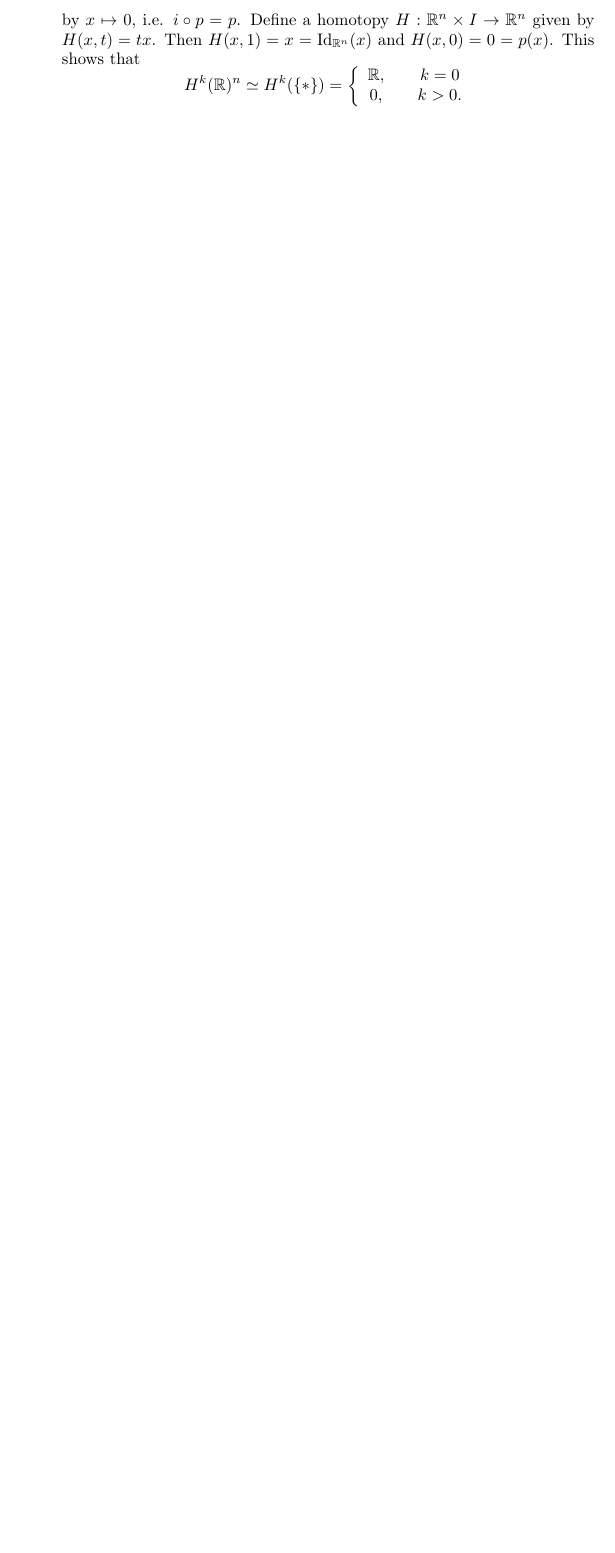
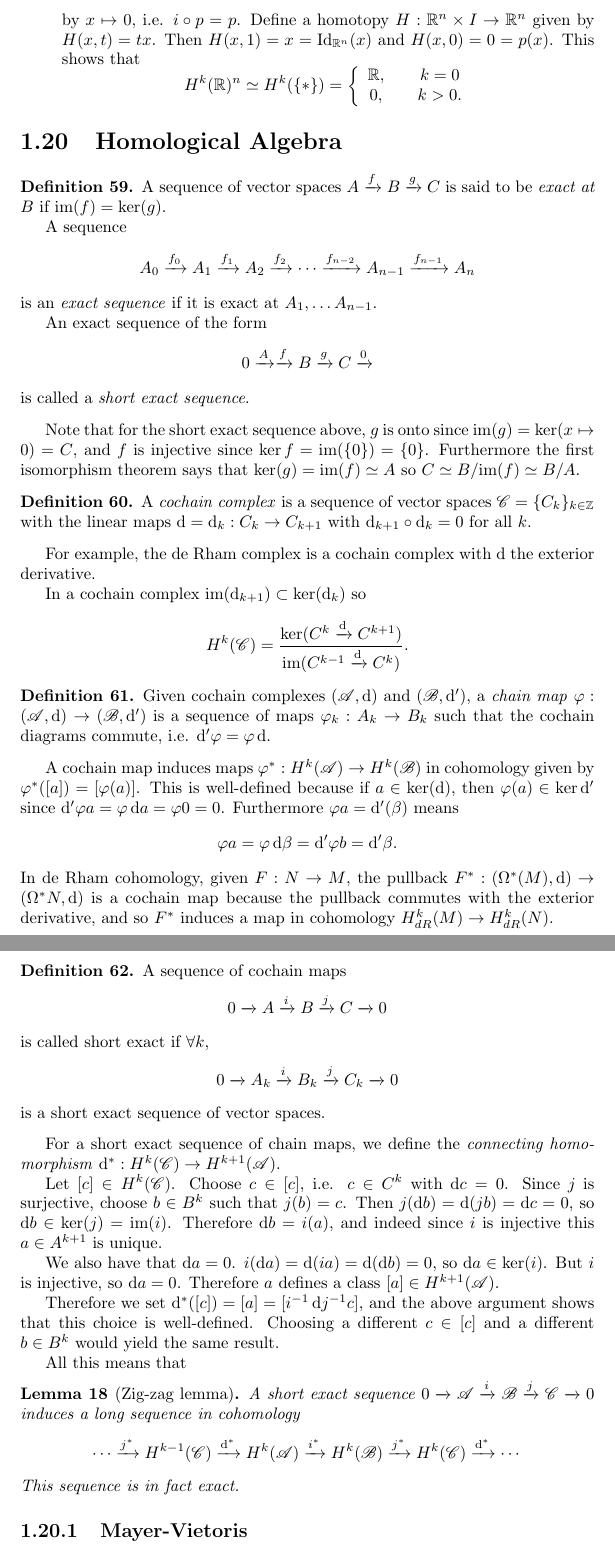
Before and after one commit to csboling/studies, a LaTeX thesis (msu/fall2015/math868/notes/notes.tex, which reads msu/fall2015/math868/notes/tex/derham.tex): part of page 79 of 79 before the commit and two parts of pages 79 and 80 of 81 after it, the two joined at a grey line, cut so that both start at the same text, the shorter picture padded with empty space. Compiled offline with pdfLaTeX.

Commit message:
homological algebra

```diff
--- a/msu/fall2015/math868/notes/tex/derham.tex
+++ b/msu/fall2015/math868/notes/tex/derham.tex
@@ -286,3 +286,155 @@ Let $F: N \to M$, so that $F^\ast : \Omega^k(M) \to \Omega^k(N)$. Then
      }
   \end{enumerate}
 \end{xmpl}
+
+\section{Homological Algebra}
+
+\begin{defn}
+A sequence of vector spaces
+$A \xrightarrow{f} B \xrightarrow{g} C$ is said to be
+\emph{exact at $B$} if $\mathrm{im}(f) = \ker(g)$.
+
+A sequence
+$$
+  A_0    \xrightarrow{f_0}
+  A_1    \xrightarrow{f_1}
+  A_2    \xrightarrow{f_2}
+  \cdots \xrightarrow{f_{n-2}}
+  A_{n-1} \xrightarrow{f_{n-1}}
+  A_n
+$$
+is an \emph{exact sequence} if it is exact at
+$A_1, \dots A_{n-1}$.
+
+An exact sequence of the form
+$$
+0 \xrightarrow
+A \xrightarrow{f}
+B \xrightarrow{g}
+C \xrightarrow
+0
+$$
+is called a \emph{short exact sequence}.
+\end{defn}
+
+Note that for the short exact sequence above,
+$g$ is onto since $\mathrm{im}(g) = \ker(x \mapsto 0) = C$, and
+$f$ is injective since $\ker f = \mathrm{im}(\{ 0 \}) = \{ 0 \}$.
+Furthermore the first isomorphism theorem says that
+$\ker(g) = \mathrm{im}(f) \simeq A$ so
+$C \simeq B / \mathrm{im}(f)  \simeq B / A$.
+
+\begin{defn}
+A \emph{cochain complex} is a sequence of vector spaces
+$\mathscr{C} = \{C_k\}_{k \in \mathbb{Z}}$ with the
+linear maps $\dif = \dif_k : C_k \to C_{k+1}$ with
+$\dif_{k+1} \circ \dif_k = 0$ for all $k$.
+\end{defn}
+
+For example, the de Rham complex is a cochain complex
+with $\dif$ the exterior derivative.
+
+In a cochain complex
+$\mathrm{im}(\dif_{k+1}) \subset \ker(\dif_k)$ so
+$$
+  H^k(\mathscr{C})
+= \frac{\ker(C^k \xrightarrow{\dif} C^{k+1})}
+       {\mathrm{im}(C^{k-1} \xrightarrow{\dif} C^{k})}.
+$$
+
+\begin{defn}
+Given cochain complexes
+$(\mathscr{A}, \dif)$ and
+$(\mathscr{B}, \dif^\prime)$, a \emph{chain map}
+$\varphi: (\mathscr{A}, \dif) \to (\mathscr{B}, \dif^\prime)$
+is a sequence of maps $\varphi_k : A_k \to B_k$ such that the cochain
+diagrams commute, i.e. $\dif^\prime \varphi = \varphi \dif$.
+\end{defn}
+
+A cochain map induces maps
+$\varphi^\ast : H^k(\mathscr{A}) \to H^k(\mathscr{B})$ in
+cohomology given by $\varphi^\ast([a]) = [\varphi(a)]$. This is
+well-defined because if $a \in \ker(\dif)$, then
+$\varphi(a) \in \ker \dif^\prime$ since
+$\dif^\prime \varphi a = \varphi \dif a = \varphi 0 = 0$. Furthermore
+$\varphi a = \dif^\prime(\beta)$ means
+$$
+  \varphi a
+= \varphi \dif \beta
+= \dif^\prime \varphi b
+= \dif^\prime \beta.
+$$
+In de Rham cohomology, given $F: N \to M$, the pullback
+$F^\ast : (\Omega^\ast(M), \dif) \to (\Omega^\ast N, \dif)$ is a
+cochain map because the pullback commutes with the exterior
+derivative, and so $F^\ast$ induces a map in cohomology
+$H_{dR}^k(M) \to H_{dR}^k(N)$.
+
+\begin{defn}
+A sequence of cochain maps
+$$
+0 \xrightarrow{}
+A \xrightarrow{i}
+B \xrightarrow{j}
+C \xrightarrow{}
+0
+$$
+is called short exact if $\forall k$,
+$$
+0   \xrightarrow{}
+A_k \xrightarrow{i}
+B_k \xrightarrow{j}
+C_k \xrightarrow{}
+0
+$$
+is a short exact sequence of vector spaces.
+\end{defn}
+
+For a short exact sequence of chain maps,
+we define the \emph{connecting homomorphism}
+$\dif^\ast : H^k(\mathscr{C}) \to H^{k+1}(\mathscr{A})$.
+
+Let $[c] \in H^k(\mathscr{C})$. Choose
+$c \in [c]$, i.e. $c \in C^k$ with $\dif c = 0$. Since
+$j$ is surjective, choose $b \in B^k$ such that
+$j(b) = c$. Then
+$j(\dif b) = \dif(j b) = \dif c = 0$, so
+$\dif b \in \ker(j) = \mathrm{im}(i)$. Therefore
+$\dif b = i(a)$, and indeed since $i$ is injective
+this $a \in A^{k+1}$ is unique.
+
+We also have that $\dif a = 0$.
+$i(\dif a) = \dif(i a) = \dif(\dif b) = 0$, so
+$\dif a \in \ker(i)$. But $i$ is injective, so
+$\dif a = 0$. Therefore $a$ defines a class
+$[a] \in H^{k+1}(\mathscr{A})$.
+
+Therefore we set
+$\dif^\ast([c]) = [a] = [i^{-1} \dif j^{-1} c]$,
+and the above argument shows that this choice is well-defined.
+Choosing a different $c \in [c]$ and a different $b \in B^k$ would
+yield the same result.
+
+All this means that
+\begin{lemma}[Zig-zag lemma]
+A short exact sequence
+$
+0           \xrightarrow{}
+\mathscr{A} \xrightarrow{i}
+\mathscr{B} \xrightarrow{j}
+\mathscr{C} \xrightarrow{}
+0
+$
+induces a long sequence in cohomology
+$$
+\cdots              \xrightarrow{j^\ast}
+H^{k-1}(\mathscr{C}) \xrightarrow{\dif^\ast}
+H^{k}(\mathscr{A})   \xrightarrow{i^\ast}
+H^{k}(\mathscr{B})   \xrightarrow{j^\ast}
+H^{k}(\mathscr{C})   \xrightarrow{\dif^\ast}
+\cdots
+$$
+This sequence is in fact exact.
+\end{lemma}
+
+\subsection{Mayer-Vietoris}
```
Also changed, not shown: msu/fall2015/math868/notes/tex/derham.tex (55 more changed lines).
